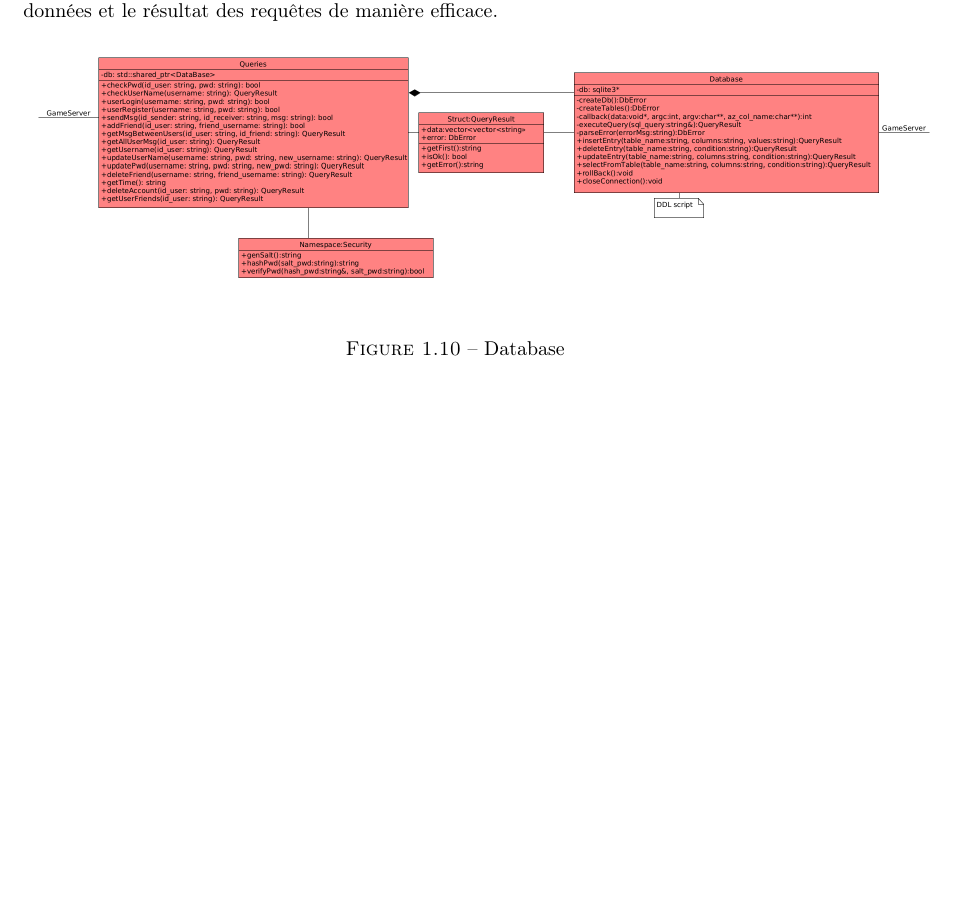
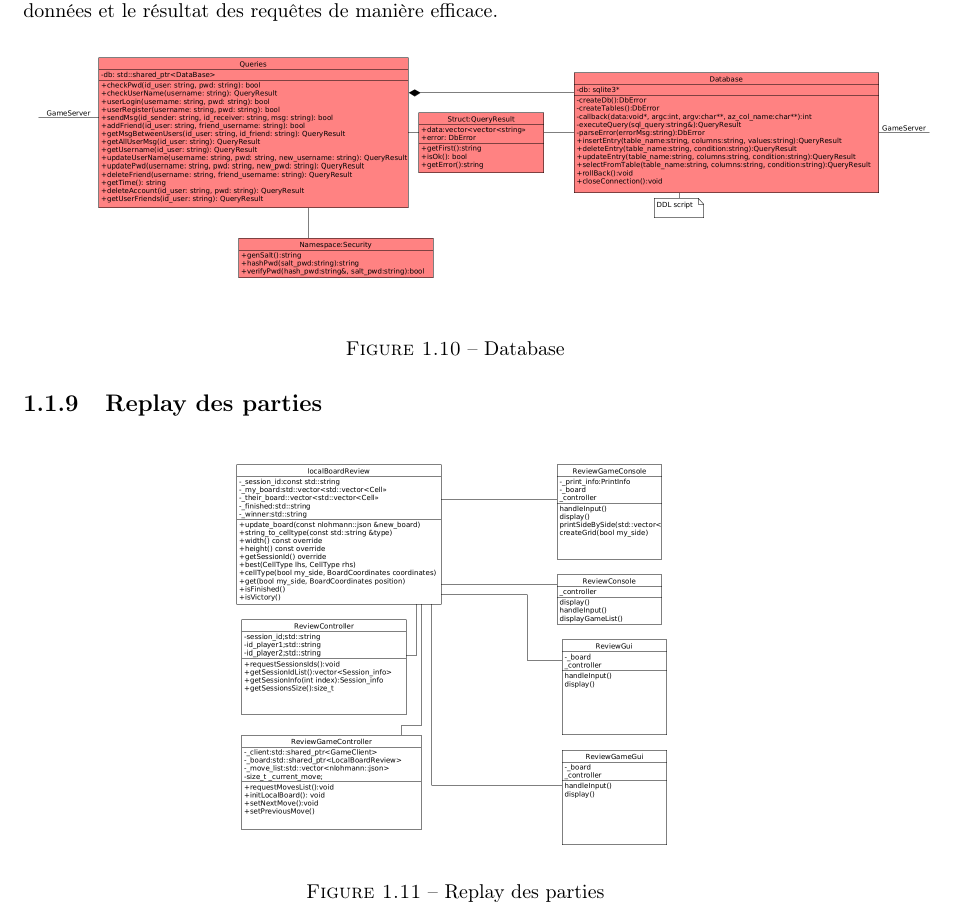
Before and after one commit to Chobischtroumpf/Bataille-Navale-Projet-Informatique-2, a LaTeX document (doc/srd/design_fonctionnement_sys.tex, which reads doc/srd/design_fonctionnement_sys/design_sys.tex): part of page 9 of 15, cut so that both start at the same text, the shorter picture padded with empty space. Compiled offline with pdfLaTeX.

Commit message:
docs: add replay parties

```diff
--- a/doc/srd/design_fonctionnement_sys/design_sys.tex
+++ b/doc/srd/design_fonctionnement_sys/design_sys.tex
@@ -145,4 +145,12 @@ Ces classes renvoient des instances de QueryResult, permettant de gérer les err
     \caption{Database}
 \end{figure}
 
+\subsection{Replay des parties}
+\begin{figure}[H]
+    \centering
+    \includegraphics[scale=0.25]{img_design/FonctionnementReview.png}
+    \label{fig:review}
+    \caption{Replay des parties}
+\end{figure}
+
 \end{document}
```
Also changed, not shown: doc/srd/design_fonctionnement_sys/img_design/FonctionnementReview.png (added), doc/srd/master.pdf, 1 other file.
